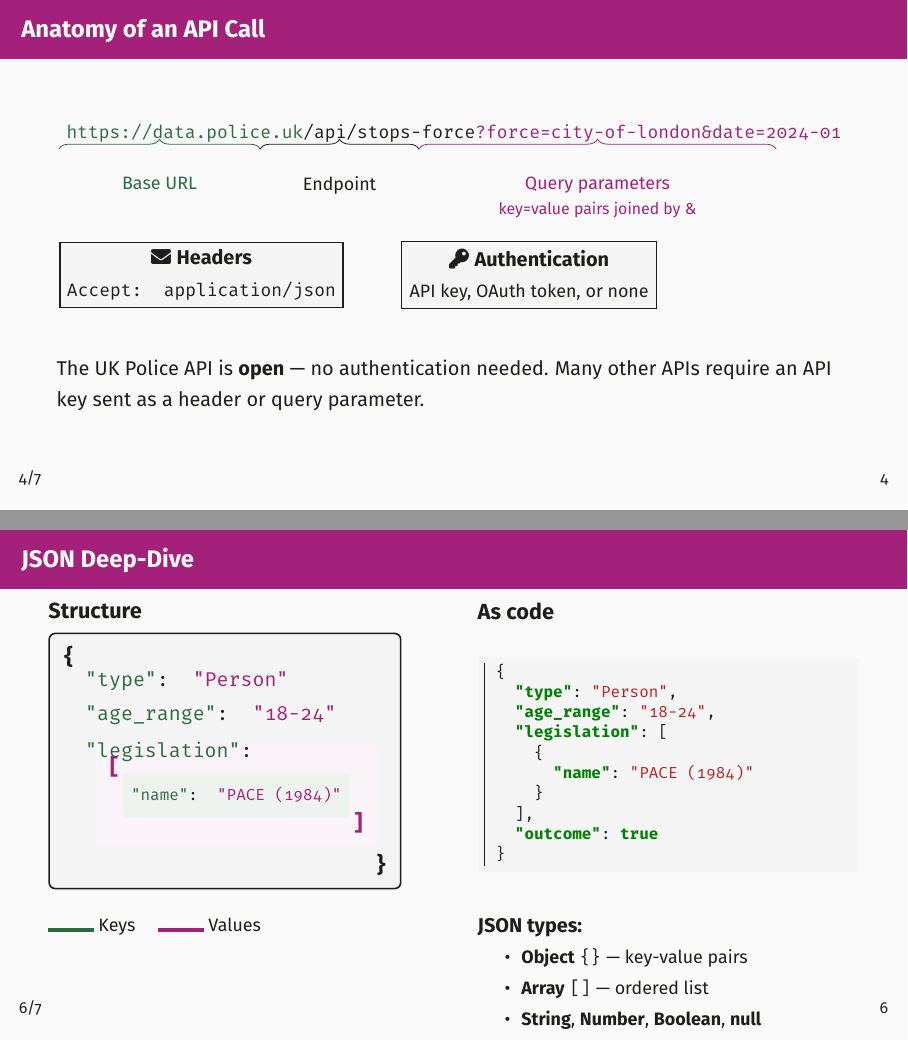
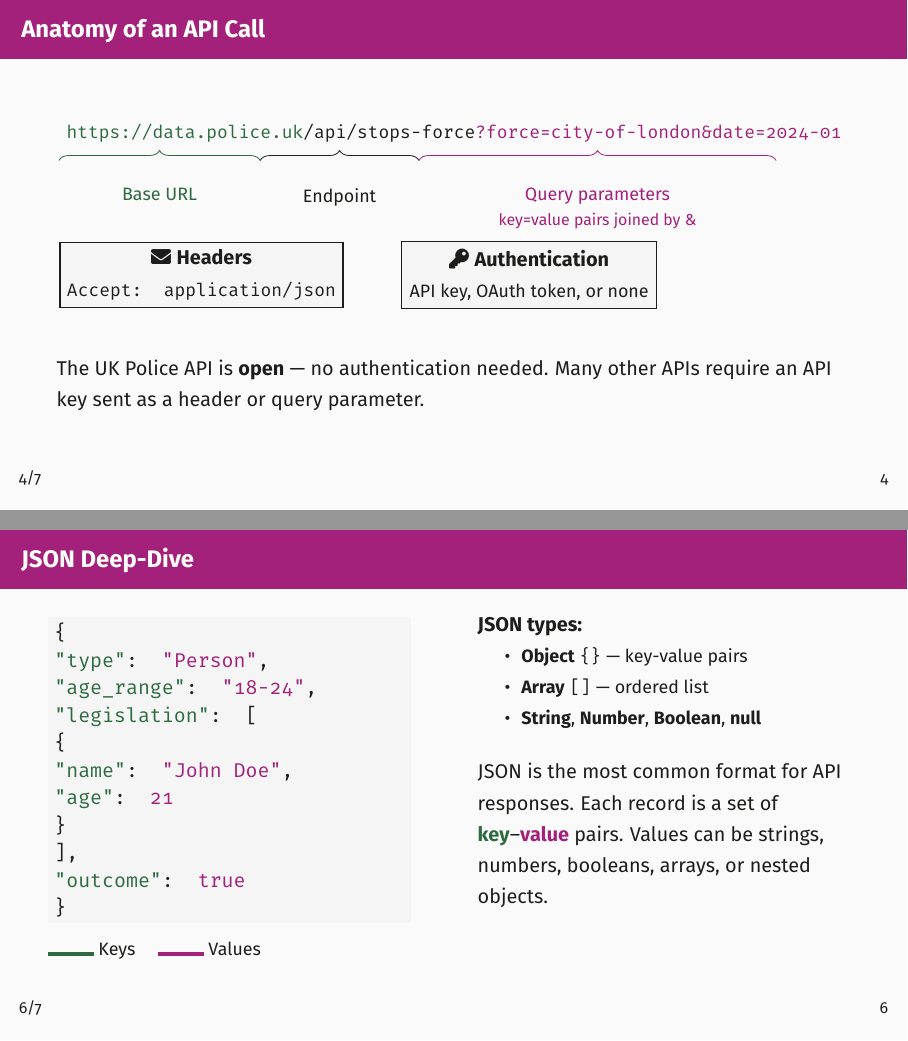
Before and after one commit to SGSSSonline/collecting-digital-data, LaTeX slides (presentations/lecture-2-what-are-apis.tex): pages 5 and 7 of 8, joined at a grey line. Compiled offline with pdfLaTeX.

Commit message:
Redesign Lecture 2 JSON slide and adjust API anatomy braces
- Replace TikZ structure diagram with manually-colored JSON code block
- Move brace annotations lower on slide 4 to avoid URL overlap

```diff
--- a/presentations/lecture-2-what-are-apis.tex
+++ b/presentations/lecture-2-what-are-apis.tex
@@ -113,11 +113,11 @@
         };
 
         % Braces and labels underneath
-        \draw[brace, sgsssGreen] (0,-0.35) -- (3.55,-0.35)
+        \draw[brace, sgsssGreen] (0,-0.55) -- (3.55,-0.55)
             node[below=8pt, midway, label, text=sgsssGreen] {Base URL};
-        \draw[brace, sgsssBlack] (3.55,-0.35) -- (6.35,-0.35)
+        \draw[brace, sgsssBlack] (3.55,-0.55) -- (6.35,-0.55)
             node[below=8pt, midway, label, text=sgsssBlack] {Endpoint};
-        \draw[brace, sgsssMagenta] (6.35,-0.35) -- (12.65,-0.35)
+        \draw[brace, sgsssMagenta] (6.35,-0.55) -- (12.65,-0.55)
             node[below=8pt, midway, label, text=sgsssMagenta] {Query parameters\\{\scriptsize key=value pairs joined by \&}};
 
         % Headers and Auth boxes
@@ -168,62 +168,29 @@
 % -------------------------------------------------------
 % Slide 6: JSON deep-dive
 % -------------------------------------------------------
-\begin{frame}[fragile]{JSON Deep-Dive}
+\begin{frame}{JSON Deep-Dive}
     \begin{columns}[T]
         \begin{column}{0.48\textwidth}
-            \textbf{Structure}\\[0.2cm]
-            \begin{tikzpicture}[
-                box/.style={draw, rounded corners=3pt, thick, inner sep=6pt},
-            ]
-                % Outer object
-                \node[box, draw=sgsssBlack, fill=sgsssLightGrey, minimum width=6.2cm, minimum height=4.5cm] (outer) at (0,0) {};
-                \node[anchor=north west, font=\ttfamily\bfseries] at ([shift={(3pt,-3pt)}]outer.north west) {\textcolor{sgsssBlack}{\{}};
-                \node[anchor=south east, font=\ttfamily\bfseries] at ([shift={(-3pt,3pt)}]outer.south east) {\textcolor{sgsssBlack}{\}}};
+            \colorbox{sgsssLightGrey}{\parbox{0.92\textwidth}{\ttfamily\small
+            \{\\
+            \quad \textcolor{sgsssGreen}{"type"}: \textcolor{sgsssMagenta}{"Person"},\\
+            \quad \textcolor{sgsssGreen}{"age\_range"}: \textcolor{sgsssMagenta}{"18-24"},\\
+            \quad \textcolor{sgsssGreen}{"legislation"}: [\\
+            \qquad \{\\
+            \qquad\quad \textcolor{sgsssGreen}{"name"}: \textcolor{sgsssMagenta}{"John Doe"},\\
+            \qquad\quad \textcolor{sgsssGreen}{"age"}: \textcolor{sgsssMagenta}{21}\\
+            \qquad \}\\
+            \quad ],\\
+            \quad \textcolor{sgsssGreen}{"outcome"}: \textcolor{sgsssMagenta}{true}\\
+            \}
+            }}
 
-                % Key-value pairs
-                \node[anchor=west, font=\ttfamily\small] at (-2.6,1.4) {%
-                    \textcolor{sgsssGreen}{"type"}: \textcolor{sgsssMagenta}{"Person"}%
-                };
-                \node[anchor=west, font=\ttfamily\small] at (-2.6,0.8) {%
-                    \textcolor{sgsssGreen}{"age\_range"}: \textcolor{sgsssMagenta}{"18-24"}%
-                };
-
-                % Array box
-                \node[box, draw=none, fill=sgsssMagenta!5, minimum width=5cm, minimum height=1.8cm] (arr) at (0.2,-0.6) {};
-                \node[anchor=west, font=\ttfamily\small] at (-2.6,0.15) {%
-                    \textcolor{sgsssGreen}{"legislation"}:%
-                };
-                \node[anchor=north west, font=\ttfamily\bfseries] at ([shift={(3pt,-3pt)}]arr.north west) {\textcolor{sgsssMagenta}{[}};
-                \node[anchor=south east, font=\ttfamily\bfseries] at ([shift={(-3pt,3pt)}]arr.south east) {\textcolor{sgsssMagenta}{]}};
-
-                % Nested object inside array
-                \node[box, draw=none, fill=sgsssGreen!8, minimum width=4cm, minimum height=0.8cm] (nested) at (0.2,-0.6) {};
-                \node[font=\ttfamily\scriptsize] at (0.2,-0.6) {%
-                    \textcolor{sgsssGreen}{"name"}: \textcolor{sgsssMagenta}{"PACE (1984)"}%
-                };
-            \end{tikzpicture}
-
-            \vspace{0.2cm}
+            \vspace{0.3cm}
             {\footnotesize
             \textcolor{sgsssGreen}{\rule{0.8cm}{2pt}} Keys \quad
             \textcolor{sgsssMagenta}{\rule{0.8cm}{2pt}} Values}
         \end{column}
         \begin{column}{0.48\textwidth}
-            \textbf{As code}
-            \begin{minted}[fontsize=\scriptsize]{json}
-{
-  "type": "Person",
-  "age_range": "18-24",
-  "legislation": [
-    {
-      "name": "PACE (1984)"
-    }
-  ],
-  "outcome": true
-}
-\end{minted}
-
-            \vspace{0.2cm}
             {\small \textbf{JSON types:}}
             \begin{itemize}
                 \footnotesize
@@ -231,6 +198,9 @@
                 \item \textbf{Array} \texttt{[]} --- ordered list
                 \item \textbf{String}, \textbf{Number}, \textbf{Boolean}, \textbf{null}
             \end{itemize}
+
+            \vspace{0.3cm}
+            {\small JSON is the most common format for API responses. Each record is a set of \textcolor{sgsssGreen}{\textbf{key}}--\textcolor{sgsssMagenta}{\textbf{value}} pairs. Values can be strings, numbers, booleans, arrays, or nested objects.}
         \end{column}
     \end{columns}
 \end{frame}
```
Also changed, not shown: presentations/lecture-2-what-are-apis.pdf.
